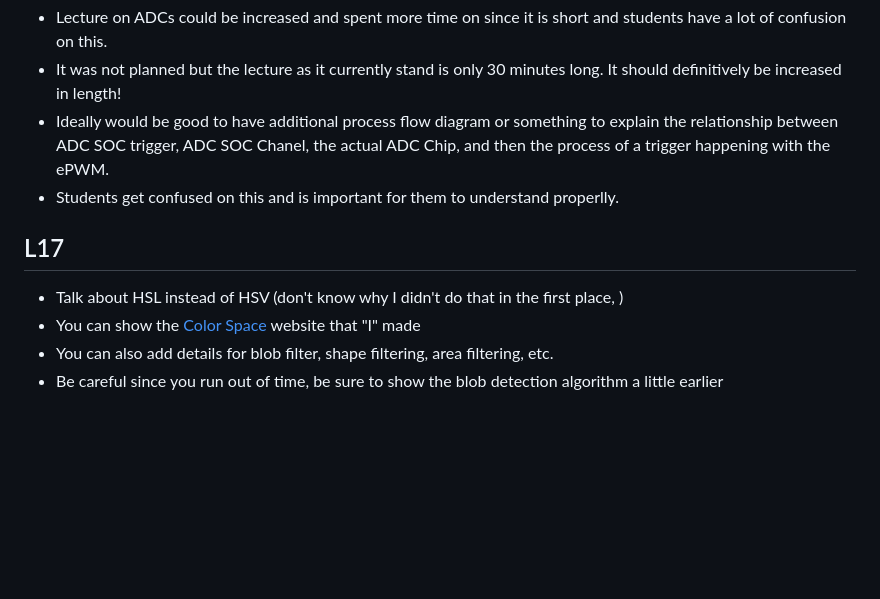
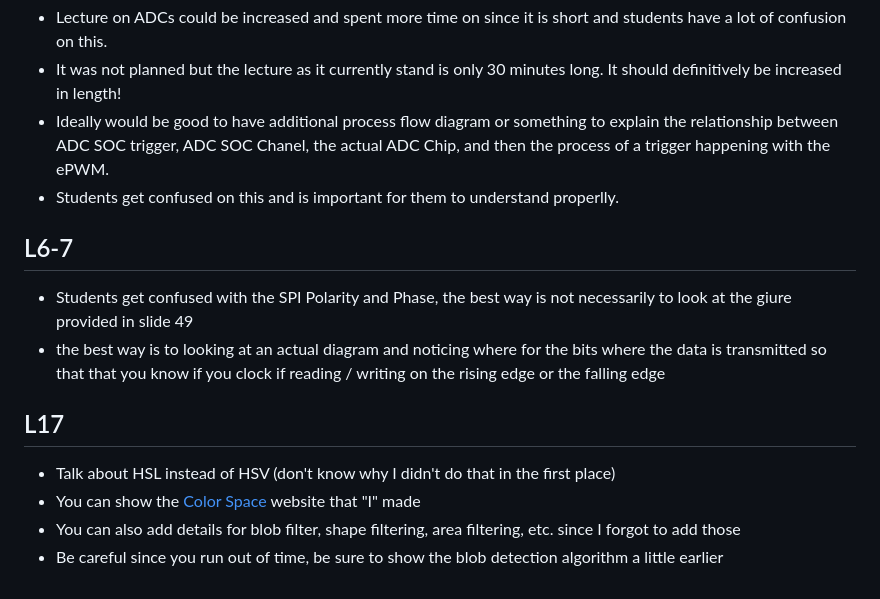
Before and after one commit to Marius-Juston/SE-423---Class-Material, a Markdown page: README.md, the part around the change. GitHub-like rendering; blank space fills up the shorter version.

Commit message:
minor README update for lecture L6-7

```diff
--- a/README.md
+++ b/README.md
@@ -58,10 +58,14 @@ Useful regex for improve the LaTeX documents
 - Ideally would be good to have additional process flow diagram or something to explain the relationship between ADC SOC trigger, ADC SOC Chanel, the actual ADC Chip, and then the process of a trigger happening with the ePWM.
 - Students get confused on this and is important for them to understand properlly.
 
+## L6-7
+
+- Students get confused with the SPI Polarity and Phase, the best way is not necessarily to look at the giure provided in slide 49
+- the best way is to looking at an actual diagram and noticing where for the bits where the data is transmitted so that that you know if you clock if reading / writing on the rising edge or the falling edge
 
 ## L17
 
-- Talk about HSL instead of HSV (don't know why I didn't do that in the first place, )
+- Talk about HSL instead of HSV (don't know why I didn't do that in the first place)
 - You can show the [Color Space](https://marius-juston.github.io/SE-423---Class-Material/color_spaces.html) website that "I" made
-- You can also add details for blob filter, shape filtering, area filtering, etc.
+- You can also add details for blob filter, shape filtering, area filtering, etc. since I forgot to add those
 - Be careful since you run out of time, be sure to show the blob detection algorithm a little earlier
```
